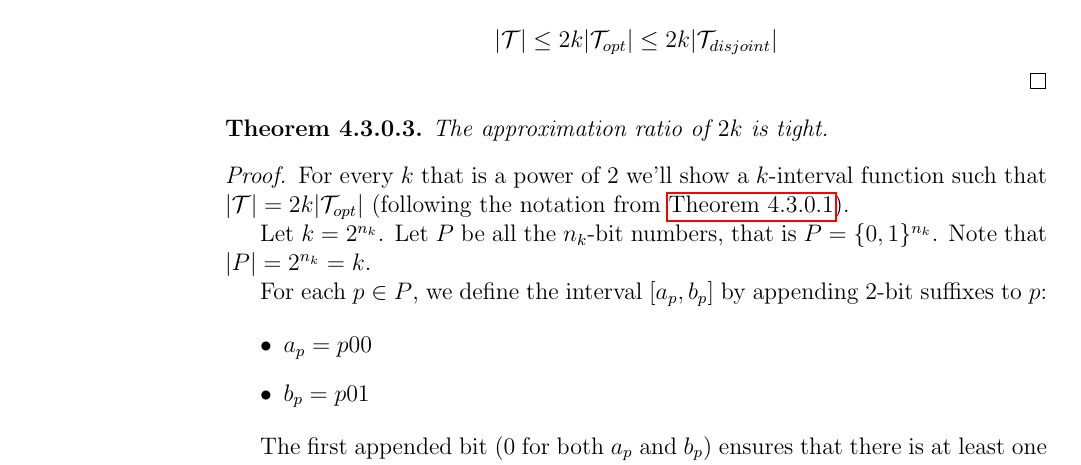
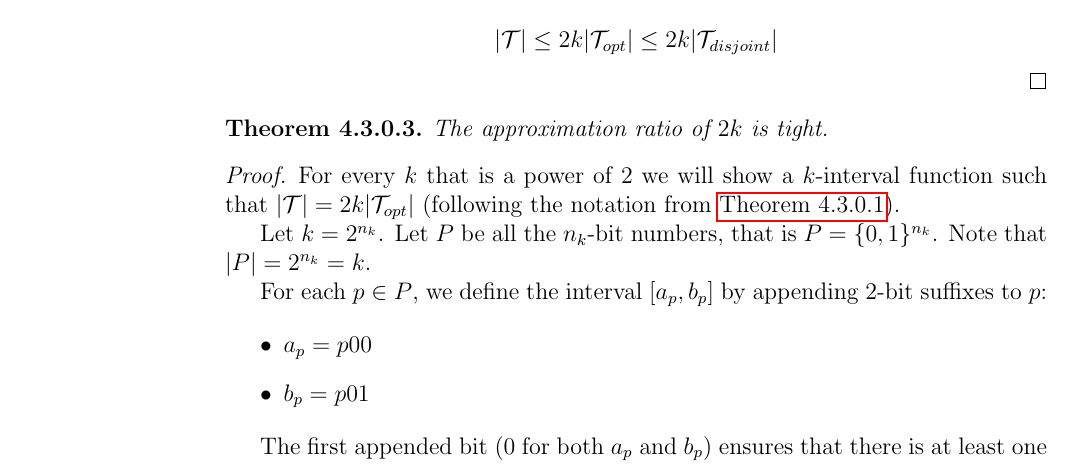
Before and after one commit to filipbartek/ibf, a LaTeX thesis (thesis.tex, which reads thesis/2kapprox.tex): part of page 27 of 35, cut so that both start at the same text. Compiled offline with pdfLaTeX.

Commit message:
2kapprox: "we will" > "we'll"

```diff
--- a/thesis/2kapprox.tex
+++ b/thesis/2kapprox.tex
@@ -303,7 +303,7 @@ The approximation ratio of $2k$ is tight.
 
 \begin{proof}
 For every $k$ that is a power of $2$
-we'll show a $k$-interval function such that
+we will show a $k$-interval function such that
 $|\mathcal{T}| = 2k |\mathcal{T}_{opt}|$
 (following the notation from
 \autoref{theorem:2kapproxratio}).
```
